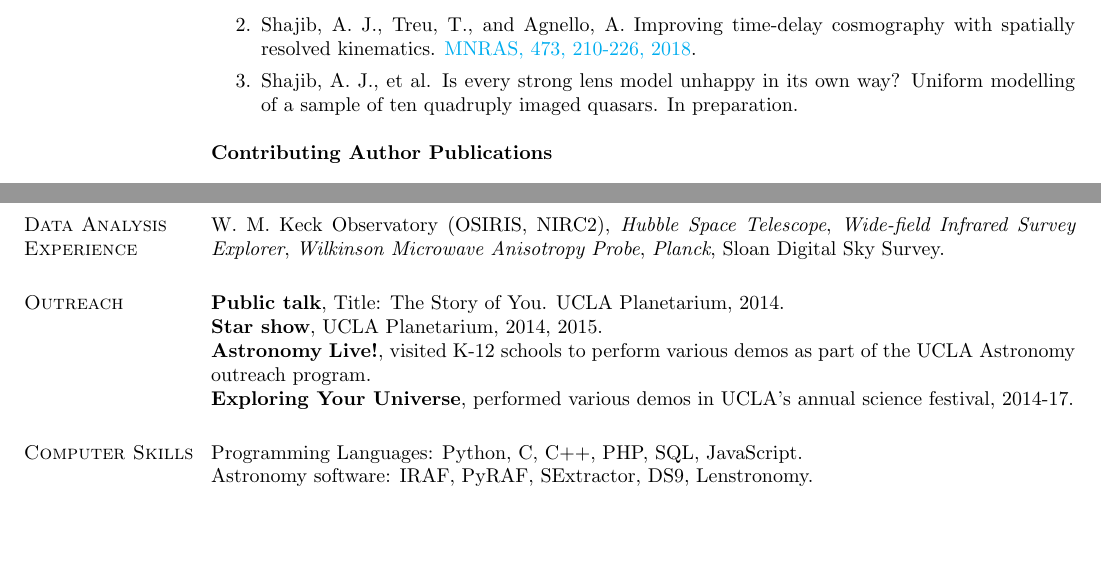
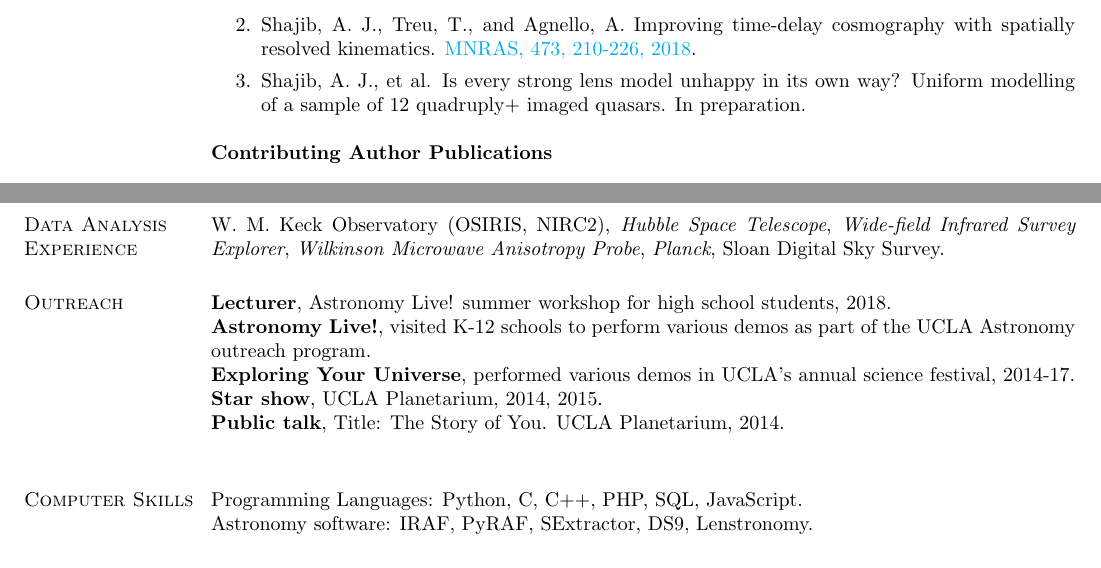
Before and after one commit to ajshajib/ajshajib.github.io, a LaTeX CV (cv/CV_ShajibAJ.tex): two parts of page 2 of 2, joined at a grey line, cut so that both start at the same text, the shorter picture padded with empty space. Compiled offline with pdfLaTeX.

Commit message:
Update CV

```diff
--- a/cv/CV_ShajibAJ.tex
+++ b/cv/CV_ShajibAJ.tex
@@ -141,7 +141,7 @@ research.
 \begin{enumerate}
 	\item {Shajib, A. J.} and Wright, E. L. Measurement of the integrated Sachs-Wolfe effect using the AllWISE data release. \href{http://dx.doi.org/10.3847/0004-637X/827/2/116}{ApJ, 827:116, 2016}.
 	\item {Shajib, A. J.}, Treu, T., and Agnello, A. Improving time-delay cosmography with spatially resolved kinematics. \href{https://doi.org/10.1093/mnras/stx2302}{MNRAS, 473, 210-226, 2018}.
-	\item {Shajib, A. J.}, et al. Is every strong lens model unhappy in its own way? Uniform modelling of a sample of ten quadruply imaged quasars. In preparation.
+	\item {Shajib, A. J.}, et al. Is every strong lens model unhappy in its own way? Uniform modelling of a sample of 12 quadruply+ imaged quasars. In preparation.
 \end{enumerate}
 
 \textbf{Contributing Author Publications} \\
@@ -188,10 +188,11 @@ W. M. Keck Observatory (OSIRIS, NIRC2),
 Sloan Digital Sky Survey.
 
 \section{\sc Outreach}
-{\bf Public talk}, Title: The Story of You. UCLA Planetarium, 2014. \\
-{\bf Star show}, UCLA Planetarium, 2014, 2015. \\
+{\bf Lecturer}, Astronomy Live! summer workshop for high school students, 2018. \\
 {\bf Astronomy Live!}, visited K-12 schools to perform various demos as part of the UCLA Astronomy outreach program. \\
 {\bf Exploring Your Universe}, performed various demos in UCLA's annual science festival, 2014-17.
+{\bf Star show}, UCLA Planetarium, 2014, 2015. \\
+{\bf Public talk}, Title: The Story of You. UCLA Planetarium, 2014. \\
 
 %\section{\sc Professional Experience}
 %{\bf Bureau of Transportation Statistics, U.S. Department of
```
Also changed, not shown: cv/CV_ShajibAJ.pdf.
